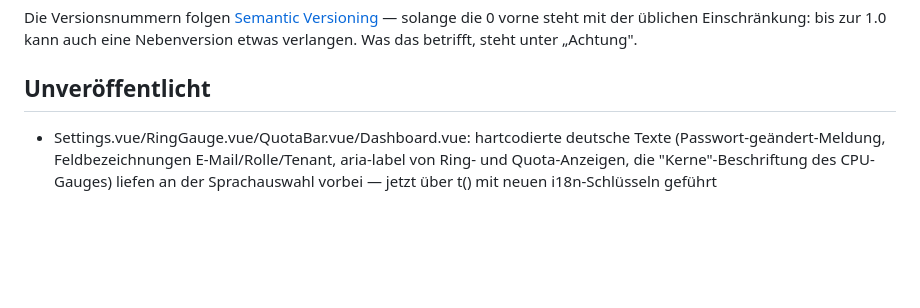
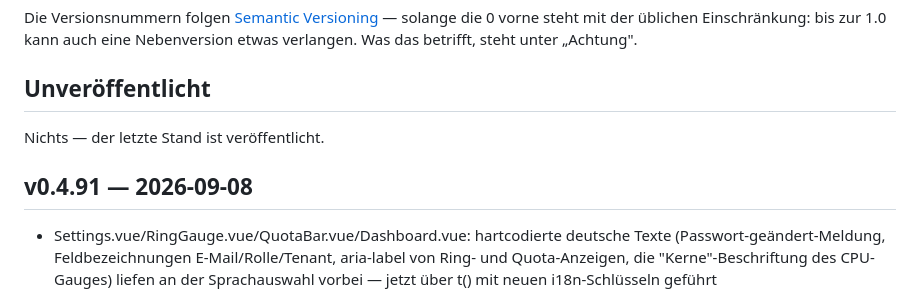
Before and after one commit to marion909/VoltPanel, a Markdown page: CHANGELOG.md, the part around the change. Rendered like a GitHub page; blank space fills up the shorter version.

Commit message:
CHANGELOG.md: v0.4.91

```diff
--- a/CHANGELOG.md
+++ b/CHANGELOG.md
@@ -12,6 +12,10 @@ solange die 0 vorne steht mit der üblichen Einschränkung: bis zur 1.0 kann auc
 eine Nebenversion etwas verlangen. Was das betrifft, steht unter „Achtung".
 
 ## Unveröffentlicht
+
+Nichts — der letzte Stand ist veröffentlicht.
+
+## v0.4.91 — 2026-09-08
 
 - Settings.vue/RingGauge.vue/QuotaBar.vue/Dashboard.vue: hartcodierte
   deutsche Texte (Passwort-geändert-Meldung, Feldbezeichnungen
```
